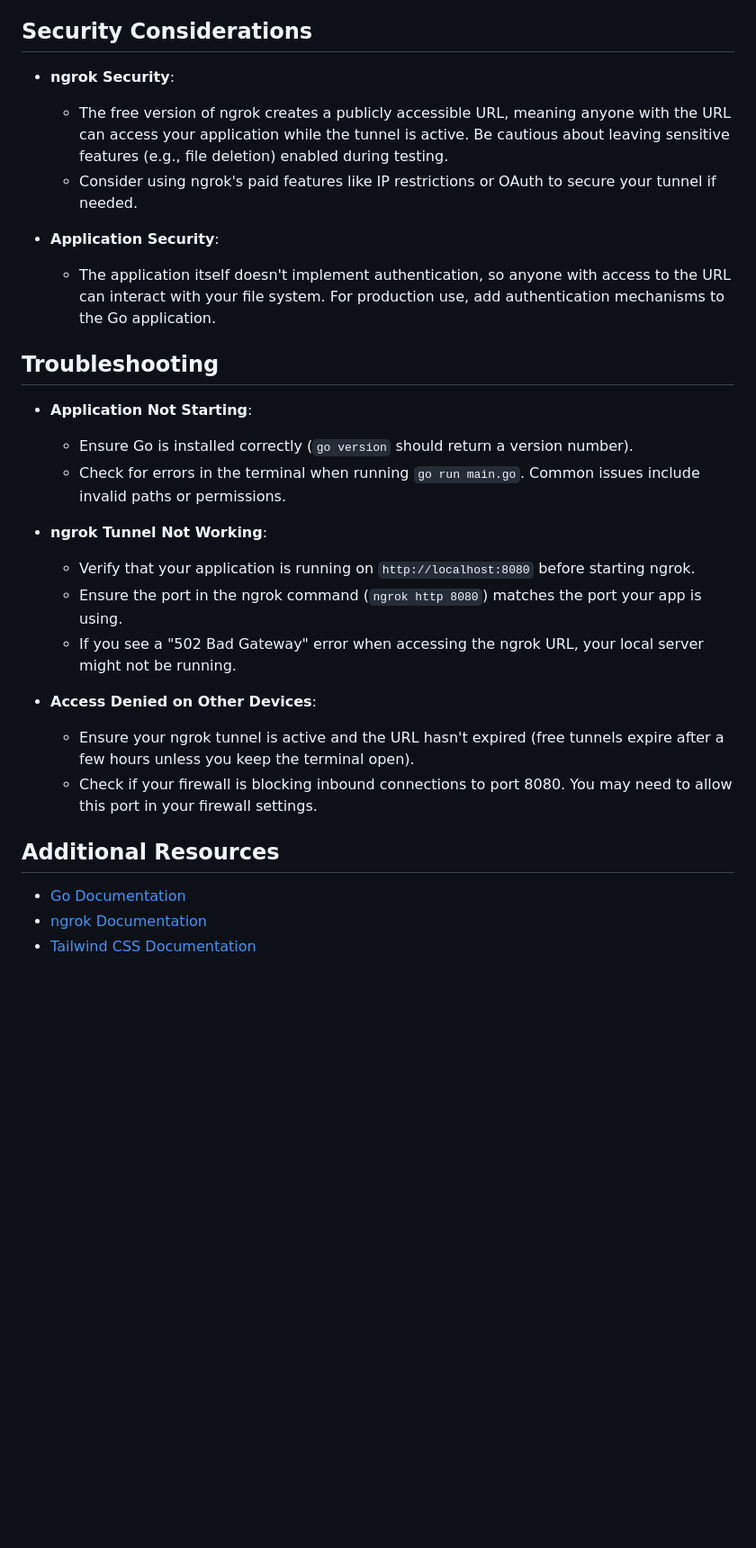
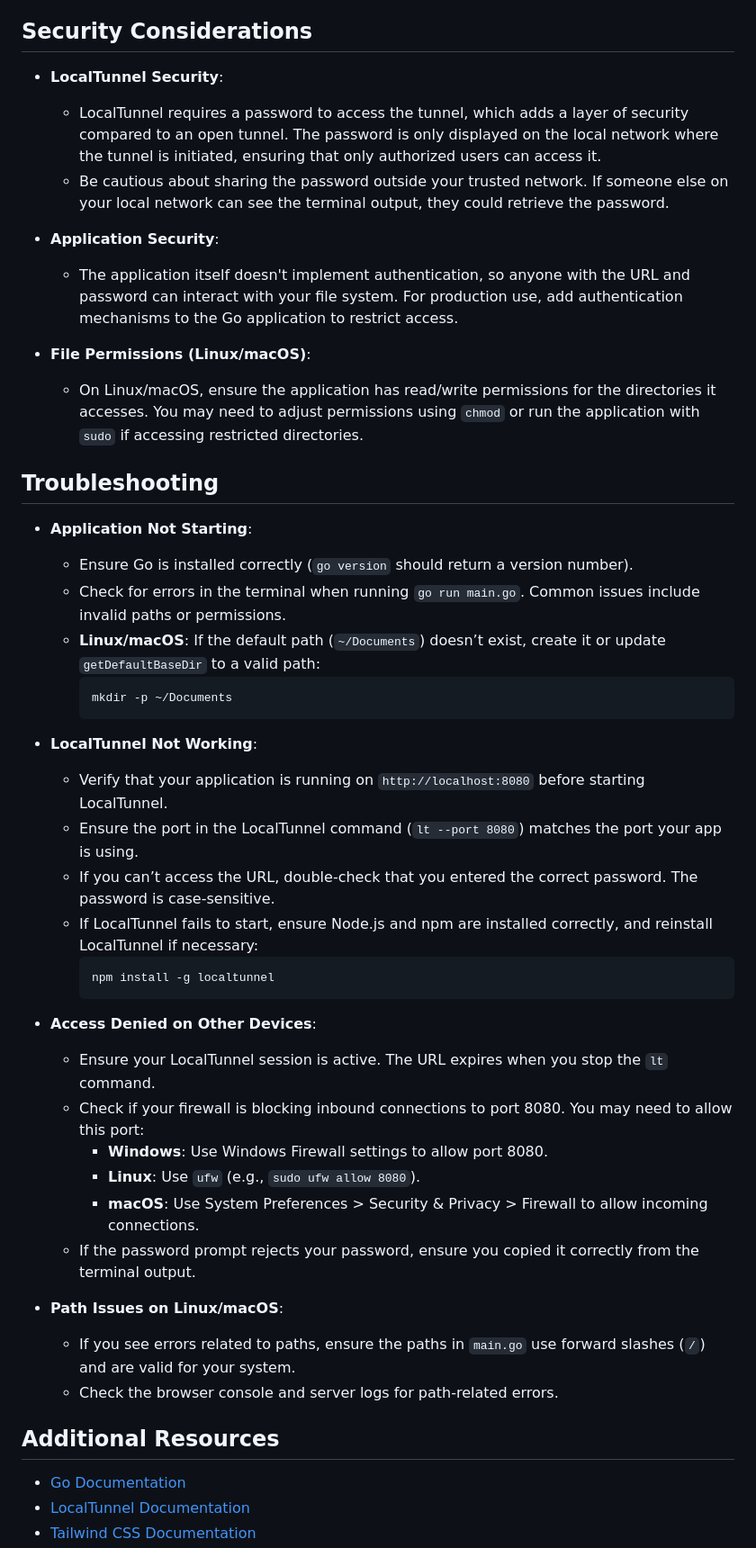
Before and after one commit to deb151292/Remote-Access-PC-free, a Markdown page: README.markdown, the part around one of its changes. Shown at 90% size. Rendered like a GitHub page; blank space fills up the shorter version.

````diff
--- a/README.markdown
+++ b/README.markdown
@@ -181,30 +187,49 @@ To access the application from other devices (e.g., a mobile phone or another co
 
 ## Security Considerations
 
-- **ngrok Security**:
-  - The free version of ngrok creates a publicly accessible URL, meaning anyone with the URL can access your application while the tunnel is active. Be cautious about leaving sensitive features (e.g., file deletion) enabled during testing.
-  - Consider using ngrok's paid features like IP restrictions or OAuth to secure your tunnel if needed.
+- **LocalTunnel Security**:
+  - LocalTunnel requires a password to access the tunnel, which adds a layer of security compared to an open tunnel. The password is only displayed on the local network where the tunnel is initiated, ensuring that only authorized users can access it.
+  - Be cautious about sharing the password outside your trusted network. If someone else on your local network can see the terminal output, they could retrieve the password.
 
 - **Application Security**:
-  - The application itself doesn't implement authentication, so anyone with access to the URL can interact with your file system. For production use, add authentication mechanisms to the Go application.
+  - The application itself doesn't implement authentication, so anyone with the URL and password can interact with your file system. For production use, add authentication mechanisms to the Go application to restrict access.
+
+- **File Permissions (Linux/macOS)**:
+  - On Linux/macOS, ensure the application has read/write permissions for the directories it accesses. You may need to adjust permissions using `chmod` or run the application with `sudo` if accessing restricted directories.
 
 ## Troubleshooting
 
 - **Application Not Starting**:
   - Ensure Go is installed correctly (`go version` should return a version number).
   - Check for errors in the terminal when running `go run main.go`. Common issues include invalid paths or permissions.
+  - **Linux/macOS**: If the default path (`~/Documents`) doesn’t exist, create it or update `getDefaultBaseDir` to a valid path:
+    ```bash
+    mkdir -p ~/Documents
+    ```
 
-- **ngrok Tunnel Not Working**:
-  - Verify that your application is running on `http://localhost:8080` before starting ngrok.
-  - Ensure the port in the ngrok command (`ngrok http 8080`) matches the port your app is using.
-  - If you see a "502 Bad Gateway" error when accessing the ngrok URL, your local server might not be running.
+- **LocalTunnel Not Working**:
+  - Verify that your application is running on `http://localhost:8080` before starting LocalTunnel.
+  - Ensure the port in the LocalTunnel command (`lt --port 8080`) matches the port your app is using.
+  - If you can’t access the URL, double-check that you entered the correct password. The password is case-sensitive.
+  - If LocalTunnel fails to start, ensure Node.js and npm are installed correctly, and reinstall LocalTunnel if necessary:
+    ```bash
+    npm install -g localtunnel
+    ```
 
 - **Access Denied on Other Devices**:
-  - Ensure your ngrok tunnel is active and the URL hasn't expired (free tunnels expire after a few hours unless you keep the terminal open).
-  - Check if your firewall is blocking inbound connections to port 8080. You may need to allow this port in your firewall settings.
+  - Ensure your LocalTunnel session is active. The URL expires when you stop the `lt` command.
+  - Check if your firewall is blocking inbound connections to port 8080. You may need to allow this port:
+    - **Windows**: Use Windows Firewall settings to allow port 8080.
+    - **Linux**: Use `ufw` (e.g., `sudo ufw allow 8080`).
+    - **macOS**: Use System Preferences > Security & Privacy > Firewall to allow incoming connections.
+  - If the password prompt rejects your password, ensure you copied it correctly from the terminal output.
+
+- **Path Issues on Linux/macOS**:
+  - If you see errors related to paths, ensure the paths in `main.go` use forward slashes (`/`) and are valid for your system.
+  - Check the browser console and server logs for path-related errors.
 
 ## Additional Resources
 
 - [Go Documentation](https://go.dev/doc/)
-- [ngrok Documentation](https://ngrok.com/docs)
+- [LocalTunnel Documentation](https://theboroer.github.io/localtunnel-www/)
 - [Tailwind CSS Documentation](https://tailwindcss.com/docs)
````
Also changed, not shown: other parts of README.markdown (+92 -85 lines).
